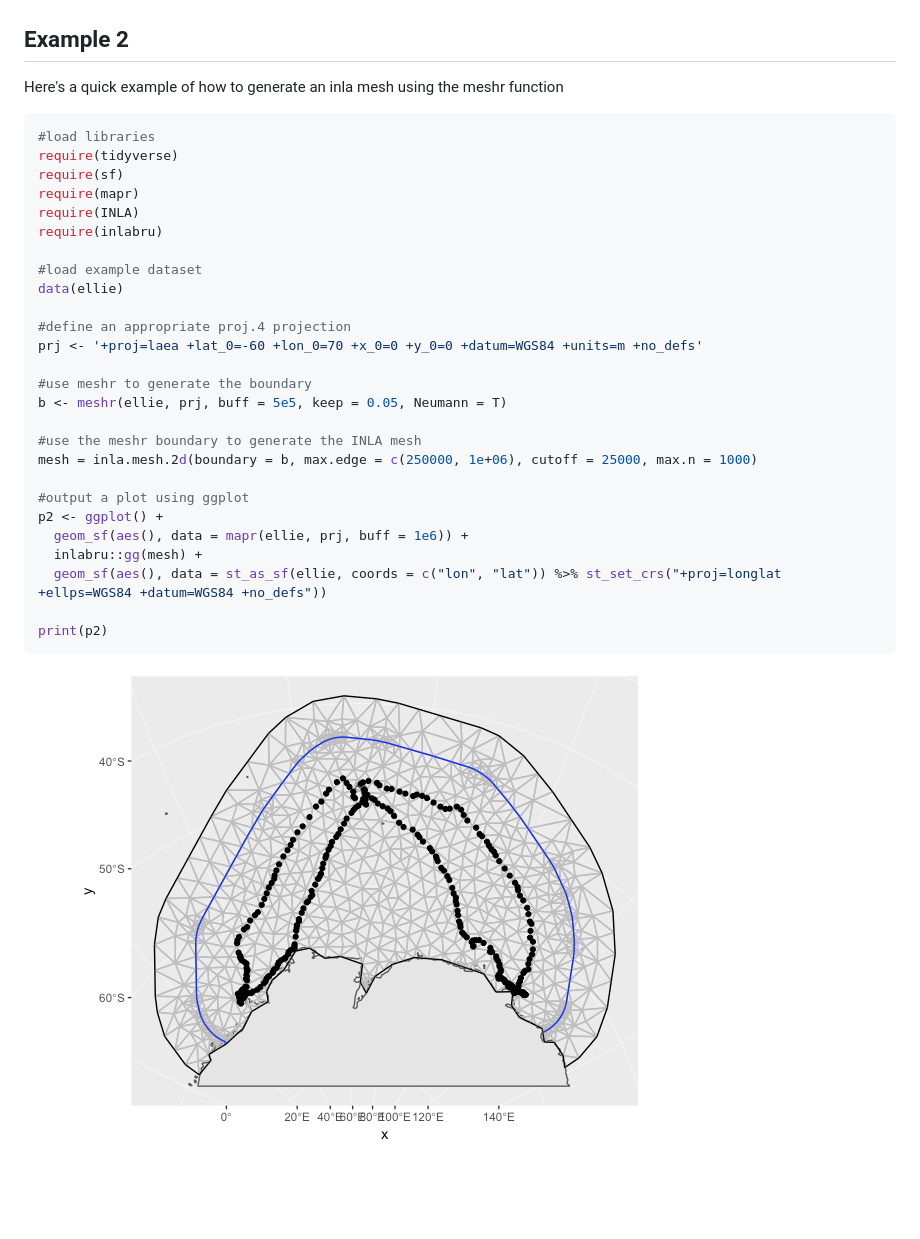
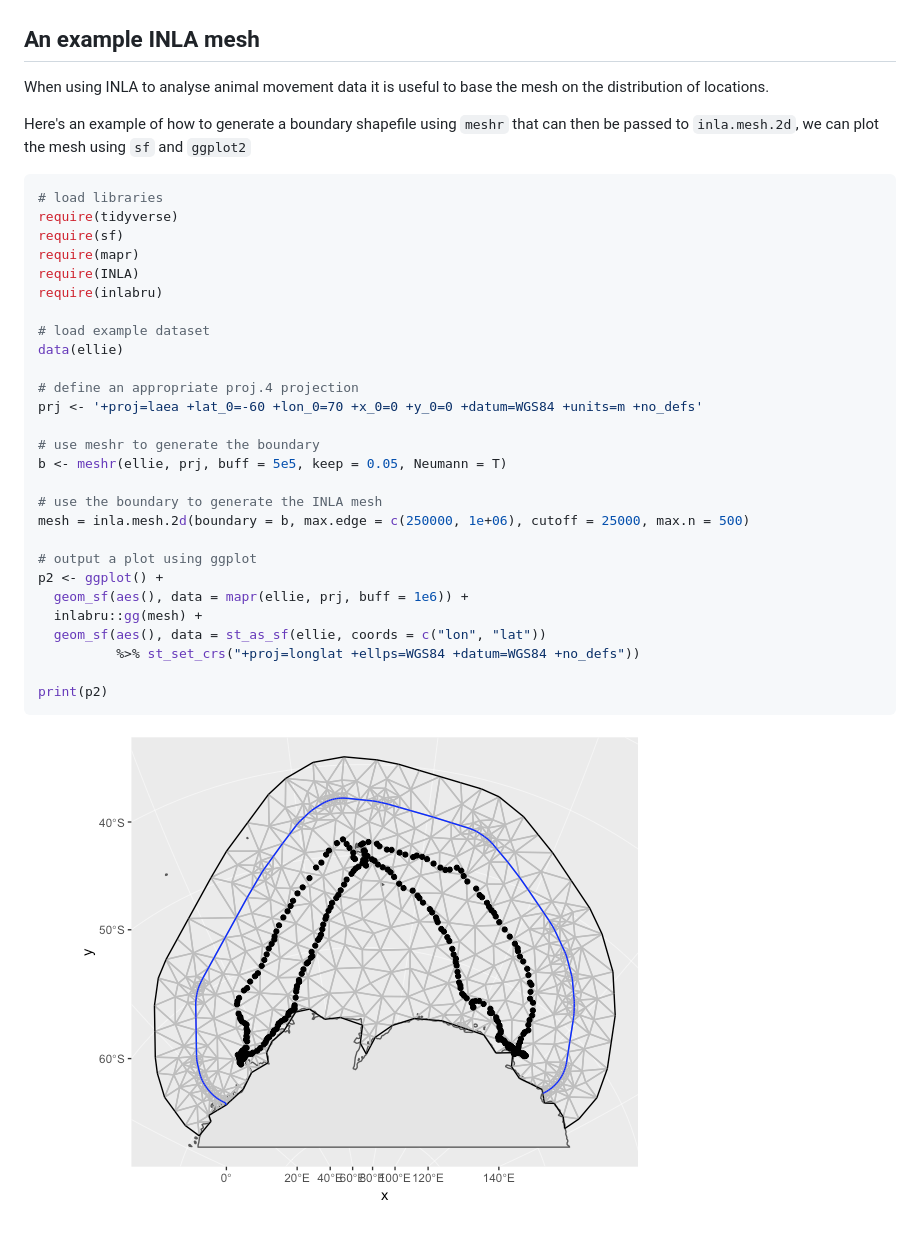
Before and after one commit to jamesgrecian/mapr, a Markdown page: README.md, the part around the change printed below. Drawn GitHub-style; pictures changed too: README-meshr example with ellies-1.png; blank space fills up the shorter version.

````diff
--- a/README.md
+++ b/README.md
@@ -48,36 +80,39 @@ print(p1)
 
 ![](README-mapr%20example%20with%20ellies-1.png)
 
-Example 2
----------
+An example INLA mesh
+--------------------
 
-Here's a quick example of how to generate an inla mesh using the meshr function
+When using INLA to analyse animal movement data it is useful to base the mesh on the distribution of locations.
+
+Here's an example of how to generate a boundary shapefile using `meshr` that can then be passed to `inla.mesh.2d`, we can plot the mesh using `sf` and `ggplot2`
 
 ``` r
-#load libraries
+# load libraries
 require(tidyverse)
 require(sf)
 require(mapr)
 require(INLA)
 require(inlabru)
 
-#load example dataset
+# load example dataset
 data(ellie)
 
-#define an appropriate proj.4 projection
+# define an appropriate proj.4 projection
 prj <- '+proj=laea +lat_0=-60 +lon_0=70 +x_0=0 +y_0=0 +datum=WGS84 +units=m +no_defs'
 
-#use meshr to generate the boundary
+# use meshr to generate the boundary
 b <- meshr(ellie, prj, buff = 5e5, keep = 0.05, Neumann = T)
 
-#use the meshr boundary to generate the INLA mesh
-mesh = inla.mesh.2d(boundary = b, max.edge = c(250000, 1e+06), cutoff = 25000, max.n = 1000)
+# use the boundary to generate the INLA mesh
+mesh = inla.mesh.2d(boundary = b, max.edge = c(250000, 1e+06), cutoff = 25000, max.n = 500)
 
-#output a plot using ggplot
+# output a plot using ggplot
 p2 <- ggplot() +
   geom_sf(aes(), data = mapr(ellie, prj, buff = 1e6)) +
   inlabru::gg(mesh) +
-  geom_sf(aes(), data = st_as_sf(ellie, coords = c("lon", "lat")) %>% st_set_crs("+proj=longlat +ellps=WGS84 +datum=WGS84 +no_defs"))
+  geom_sf(aes(), data = st_as_sf(ellie, coords = c("lon", "lat"))
+          %>% st_set_crs("+proj=longlat +ellps=WGS84 +datum=WGS84 +no_defs"))
 
 print(p2)
 ```
````
Also changed, not shown: other parts of README.md (+43 -11 lines), 1 other file.
